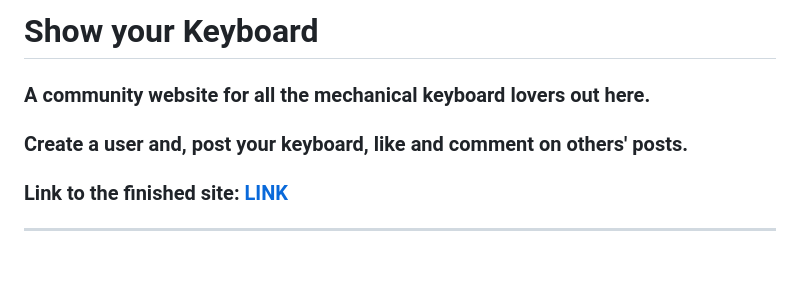
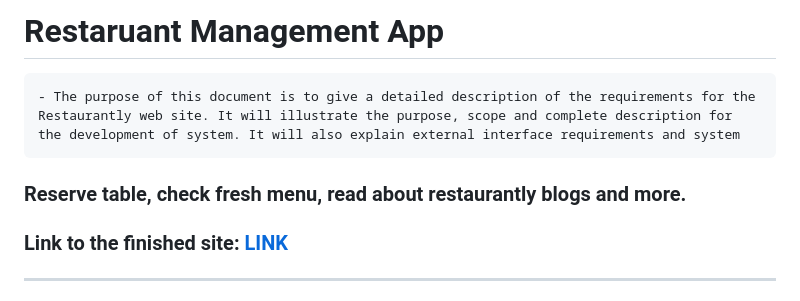
Before and after one commit to rajahaseebfayyaz/restaurantWebApp, a Markdown page: README.md, the part around the change. Drawn GitHub-style; blank space fills up the shorter version.

Commit message:
Latest readme file update with attachments

```diff
--- a/README.md
+++ b/README.md
@@ -1,7 +1,7 @@
-# Show your Keyboard
+# Restaruant Management App
+    - The purpose of this document is to give a detailed description of the requirements for the Restaurantly web site. It will illustrate the purpose, scope and complete description for the development of system. It will also explain external interface requirements and system
 
-### A community website for all the mechanical keyboard lovers out here.
-### Create a user and, post your keyboard, like and comment on others' posts.
+### Reserve table, check fresh menu, read about restaurantly blogs and more.
 
 
 ### Link to the finished site: [LINK](https://resturantly-63531e9faaad.herokuapp.com/)
```
